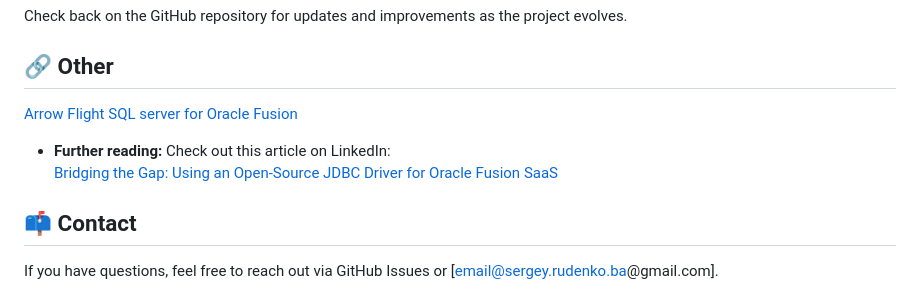
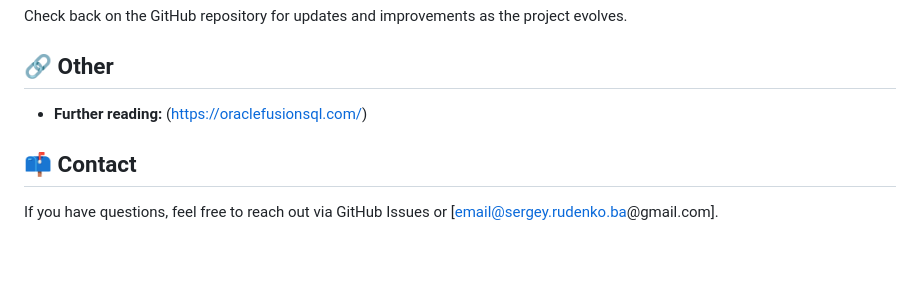
Before and after one commit to krokozyab/ofjdbc, a Markdown page: README.md, the part around the change. GitHub-like rendering; blank space fills up the shorter version.

```diff
--- a/README.md
+++ b/README.md
@@ -159,9 +159,7 @@ This project is a minimal viable implementation, and there are several areas for
 Check back on the GitHub repository for updates and improvements as the project evolves.
 
 ## 🔗 Other
-[Arrow Flight SQL server for Oracle Fusion](https://github.com/krokozyab/ofarrow)
-- **Further reading:** Check out this article on LinkedIn:
-  [Bridging the Gap: Using an Open-Source JDBC Driver for Oracle Fusion SaaS](https://www.linkedin.com/pulse/bridging-gap-using-open-source-jdbc-driver-oracle-fusion-rudenko-i6cwf/?trackingId=5Mp2LNwgRpG1k9cZ1QWPzQ%3D%3D)
+- **Further reading:** (https://oraclefusionsql.com/)
 
 ## 📫 Contact
 If you have questions, feel free to reach out via GitHub Issues or [email@sergey.rudenko.ba@gmail.com].
```
